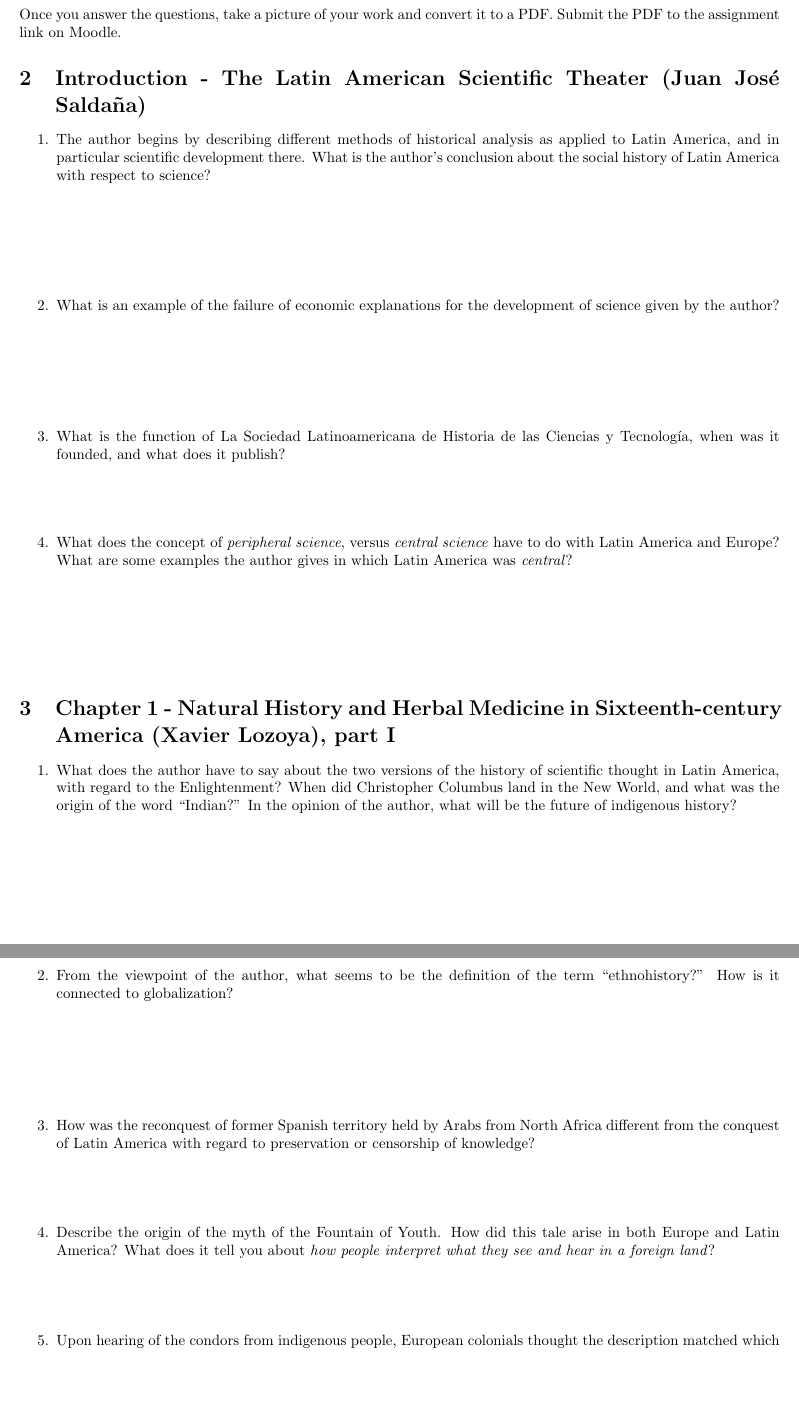
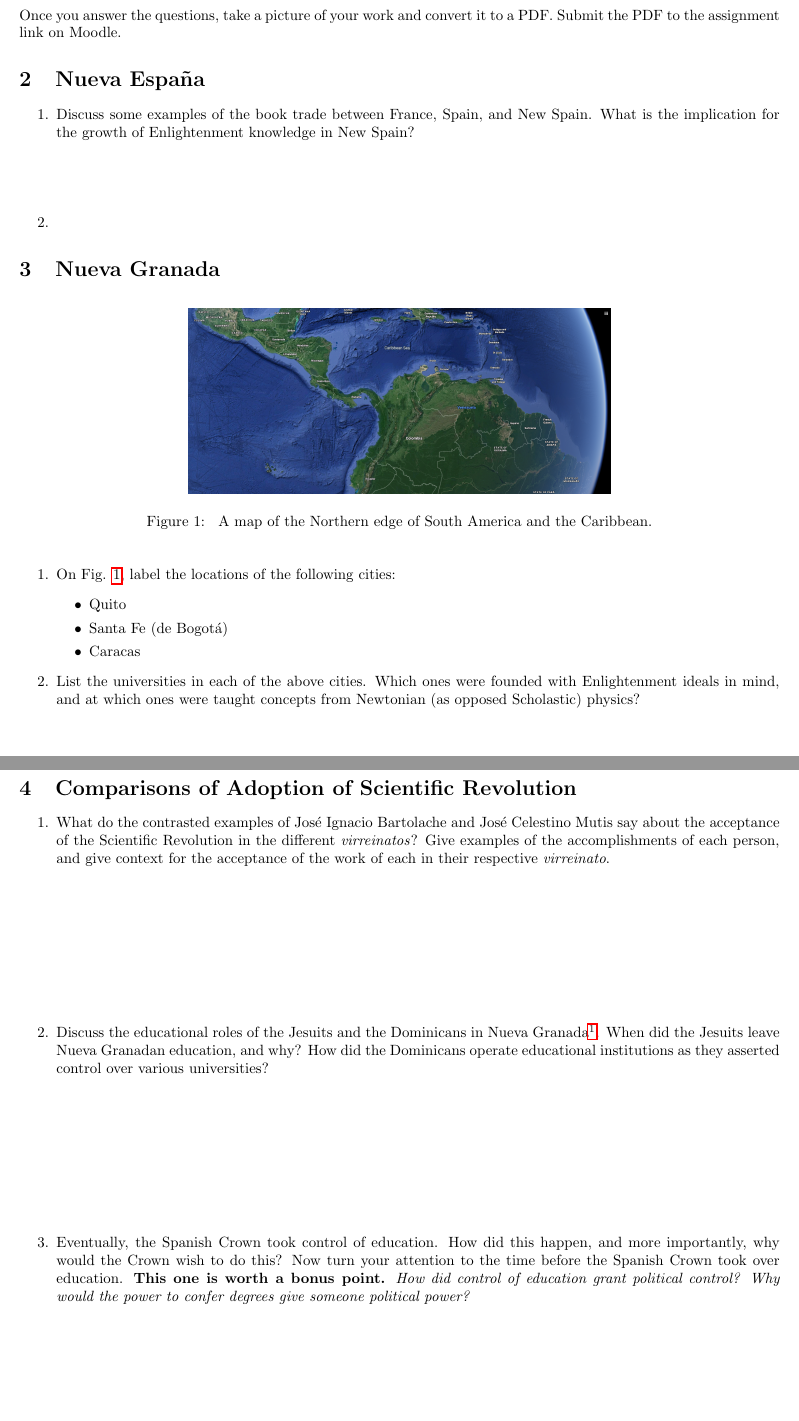
Before and after one commit to 918particle/LatinAmericanScience, a LaTeX document (Unit1/unit_1.1/reading_quiz/reading_quiz_1_1.tex): two parts of pages 1 and 2 of 2, joined at a grey line, cut so that both start at the same text, the shorter picture padded with empty space. Compiled offline with pdfLaTeX.

Commit message:
Added the reading quiz 1.1

```diff
--- a/Unit1/unit_1.1/reading_quiz/reading_quiz_1_1.tex
+++ b/Unit1/unit_1.1/reading_quiz/reading_quiz_1_1.tex
@@ -1,4 +1,4 @@
-\title{Reading Quiz 0.1 - INTD290}
+\title{Reading Quiz 0.2 part II, and 1.1 - INTD290}
 \author{Dr. Jordan Hanson - Whittier College Dept. of Physics and Astronomy}
 \date{\today}
 \documentclass[10pt]{article}
@@ -13,20 +13,35 @@
 
 Once you answer the questions, take a picture of your work and convert it to a PDF.  Submit the PDF to the assignment link on Moodle.
 
-\section{Introduction - The Latin American Scientific Theater (Juan Jos\'{e} Salda\~{n}a)}
+\section{Nueva Espa\~{n}a}
 
 \begin{enumerate}
-\item The author begins by describing different methods of historical analysis as applied to Latin America, and in particular scientific development there.  What is the author's conclusion about the social history of Latin America with respect to science? \\ \vspace{2cm}
-\item What is an example of the failure of economic explanations for the development of science given by the author? \\ \vspace{2cm}
-\item What is the function of La Sociedad Latinoamericana de Historia de las Ciencias y Tecnolog\'{i}a, when was it founded, and what does it publish? \\ \vspace{1cm}
-\item What does the concept of \textit{peripheral science}, versus \textit{central science} have to do with Latin America and Europe?  What are some examples the author gives in which Latin America was \textit{central}? \\ \vspace{2cm}
+\item Discuss some examples of the book trade between France, Spain, and New Spain.  What is the implication for the growth of Enlightenment knowledge in New Spain? \\ \vspace{1cm}
+\item
 \end{enumerate}
 
-\section{Chapter 1 - Natural History and Herbal Medicine in Sixteenth-century America (Xavier Lozoya), part I}
+\section{Nueva Granada}
+
+\begin{figure}[ht]
+\centering
+\includegraphics[width=10cm]{nueva_granada.png}
+\caption{\label{fig:ng} A map of the Northern edge of South America and the Caribbean.}
+\end{figure}
 
 \begin{enumerate}
-\item What does the author have to say about the two versions of the history of scientific thought in Latin America, with regard to the Enlightenment? When did Christopher Columbus land in the New World, and what was the origin of the word ``Indian?'' In the opinion of the author, what will be the future of indigenous history? \\ \vspace{2cm}
-\item From the viewpoint of the author, what seems to be the definition of the term ``ethnohistory?''  How is it connected to globalization? \\ \vspace{2cm}
-\item How was the reconquest of former Spanish territory held by Arabs from North Africa different from the conquest of Latin America with regard to preservation or censorship of knowledge? \\ \vspace{1cm}
-\item Describe the origin of the myth of the Fountain of Youth.  How did this tale arise in both Europe and Latin America? What does it tell you about \textit{how people interpret what they see and hear in a foreign land}? \\ \vspace{1cm}
-\item Upon hearing of the condors from indigenous people, European colonials thought the description matched which animal?  Why?
+\item On Fig. \ref{fig:ng}, label the locations of the following cities:
+\begin{itemize}
+\item Quito
+\item Santa Fe (de Bogot\'{a})
+\item Caracas
+\end{itemize}
+\item List the universities in each of the above cities.  Which ones were founded with Enlightenment ideals in mind, and at which ones were taught concepts from Newtonian (as opposed Scholastic) physics? \\ \vspace{2cm}
+\end{enumerate}
+
+\section{Comparisons of Adoption of Scientific Revolution}
+
+\begin{enumerate}
+\item What do the contrasted examples of Jos\'{e} Ignacio Bartolache and Jos\'{e} Celestino Mutis say about the acceptance of the Scientific Revolution in the different \textit{virreinatos}? Give examples of the accomplishments of each person, and give context for the acceptance of the work of each in their respective \textit{virreinato}. \\ \vspace{3cm}
+\item Discuss the educational roles of the Jesuits and the Dominicans in Nueva Granada\footnote{It might be helpful to know: Dominican universities were sometimes named \textit{San Tom\'{a}s}, after Saint Thomas Aquinas (not Saint Thomas the Apostle), because Saint Thomas Aquinas was a Dominican.  \textit{San Ignacio de Loyola} was the founder of the Jesuits, and some Jesuit universities are named \textit{San Ignacio}.}.  When did the Jesuits leave Nueva Granadan education, and why?  How did the Dominicans operate educational institutions as they asserted control over various universities? \\ \vspace{3cm}
+\item Eventually, the Spanish Crown took control of education.  How did this happen, and more importantly, why would the Crown wish to do this?  Now turn your attention to the time before the Spanish Crown took over education.  \textbf{This one is worth a bonus point.}  \textit{How did control of education grant political control?  Why would the power to confer degrees give someone political power?} \\ \vspace{3cm}
+\end{enumerate}
```
Also changed, not shown: Unit1/unit_1.1/reading_quiz/nueva_granada.png (added), Unit1/unit_1.1/reading_quiz/reading_quiz_1_1.pdf (added), Unit1/unit_1.1/reading_quiz/reading_quiz_1_1.tex (13 more changed lines).
